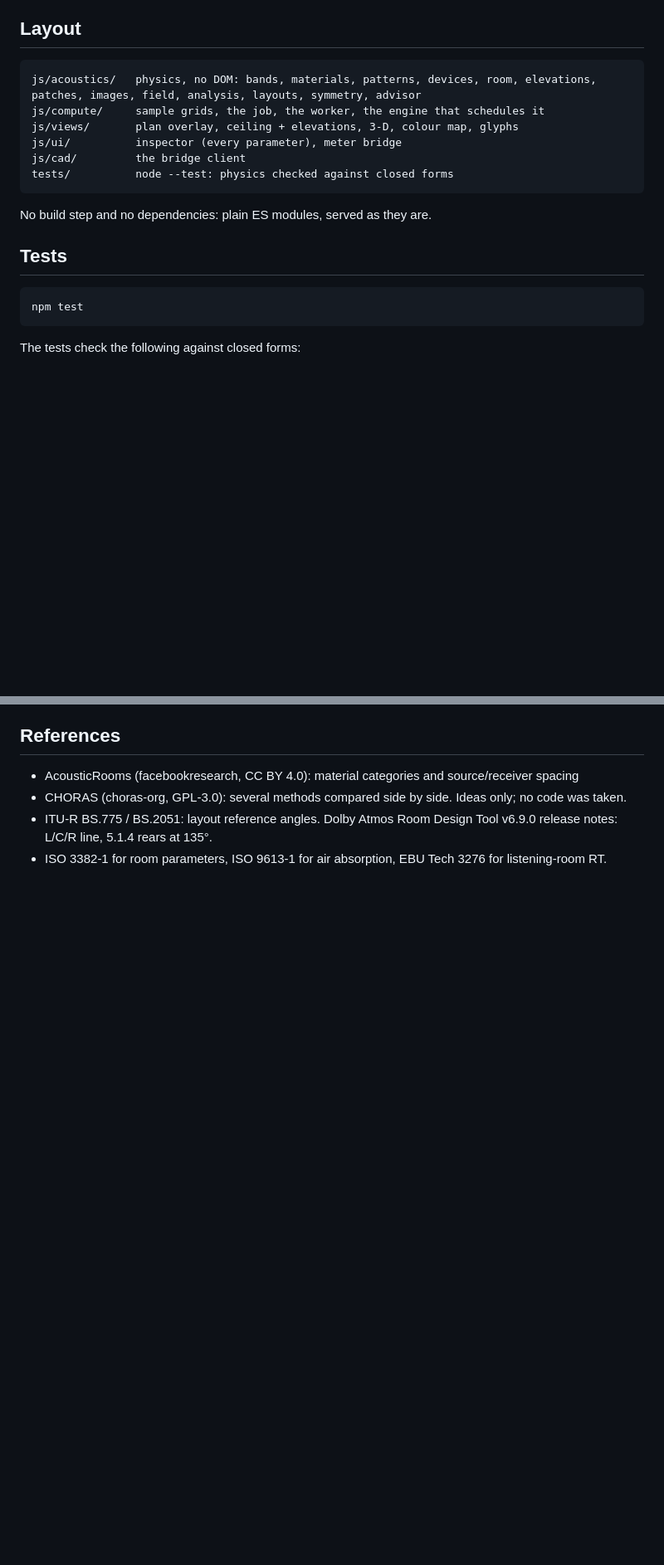
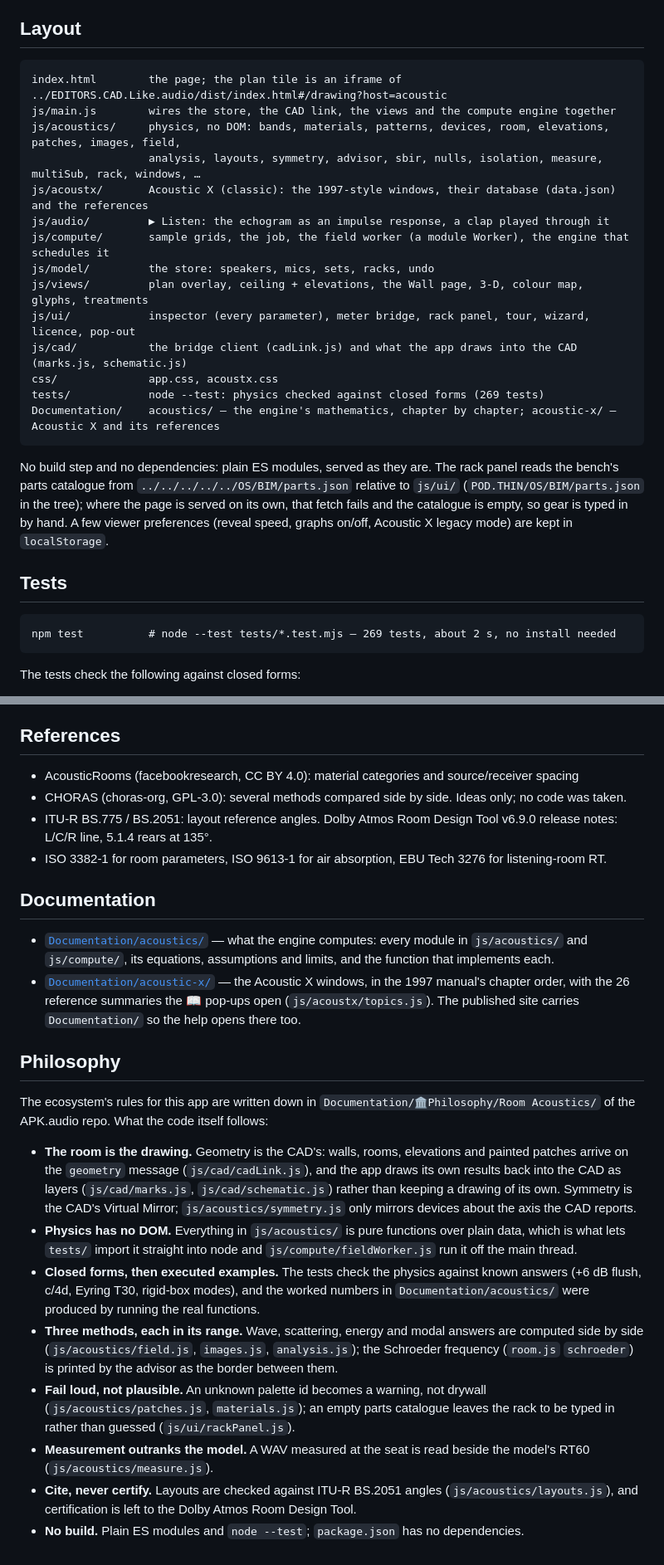
Before and after one commit to LikeDotAudio/APK.softapp.EDITORS.Acoustic.Like.audio, a Markdown page: README.md, 2 parts joined by grey strips. Shown at 83% size. GitHub-like rendering; blank space fills up the shorter version.

Commit message:
docs: README layout, bridge messages and a Philosophy section, checked against the code
The Layout block named five of the eleven js/ folders; it now lists them all,
with Documentation/. The bridge table gains the messages cadLink.js sends and
hears that it left out (ready, selection, marks, place, repaint, spaces, walls,
layers, select, arm). The name follows index.html: ACOUSTICS.LIKE.AUDIO.
npm test: 269 pass.

Co-Authored-By: Claude Opus 5.5 <noreply@anthropic.com>

````diff
--- a/README.md
+++ b/README.md
@@ -77,20 +80,28 @@ Published by `.github/workflows/deploy.yml` on every push to `main` and nightly:
 ## Layout
 
 ```
-js/acoustics/   physics, no DOM: bands, materials, patterns, devices, room, elevations, patches, images, field, analysis, layouts, symmetry, advisor
-js/compute/     sample grids, the job, the worker, the engine that schedules it
-js/views/       plan overlay, ceiling + elevations, 3-D, colour map, glyphs
-js/ui/          inspector (every parameter), meter bridge
-js/cad/         the bridge client
-tests/          node --test: physics checked against closed forms
+index.html        the page; the plan tile is an iframe of ../EDITORS.CAD.Like.audio/dist/index.html#/drawing?host=acoustic
+js/main.js        wires the store, the CAD link, the views and the compute engine together
+js/acoustics/     physics, no DOM: bands, materials, patterns, devices, room, elevations, patches, images, field,
+                  analysis, layouts, symmetry, advisor, sbir, nulls, isolation, measure, multiSub, rack, windows, …
+js/acoustx/       Acoustic X (classic): the 1997-style windows, their database (data.json) and the references
+js/audio/         ▶ Listen: the echogram as an impulse response, a clap played through it
+js/compute/       sample grids, the job, the field worker (a module Worker), the engine that schedules it
+js/model/         the store: speakers, mics, sets, racks, undo
+js/views/         plan overlay, ceiling + elevations, the Wall page, 3-D, colour map, glyphs, treatments
+js/ui/            inspector (every parameter), meter bridge, rack panel, tour, wizard, licence, pop-out
+js/cad/           the bridge client (cadLink.js) and what the app draws into the CAD (marks.js, schematic.js)
+css/              app.css, acoustx.css
+tests/            node --test: physics checked against closed forms (269 tests)
+Documentation/    acoustics/ — the engine's mathematics, chapter by chapter; acoustic-x/ — Acoustic X and its references
 ```
 
-No build step and no dependencies: plain ES modules, served as they are.
+No build step and no dependencies: plain ES modules, served as they are. The rack panel reads the bench's parts catalogue from `../../../../../OS/BIM/parts.json` relative to `js/ui/` (`POD.THIN/OS/BIM/parts.json` in the tree); where the page is served on its own, that fetch fails and the catalogue is empty, so gear is typed in by hand. A few viewer preferences (reveal speed, graphs on/off, Acoustic X legacy mode) are kept in `localStorage`.
 
 ## Tests
 
 ```
-npm test
+npm test          # node --test tests/*.test.mjs — 269 tests, about 2 s, no install needed
 ```
 
 The tests check the following against closed forms:
@@ -113,3 +124,21 @@ The tests check the following against closed forms:
 - CHORAS (choras-org, GPL-3.0): several methods compared side by side. Ideas only; no code was taken.
 - ITU-R BS.775 / BS.2051: layout reference angles. Dolby Atmos Room Design Tool v6.9.0 release notes: L/C/R line, 5.1.4 rears at 135°.
 - ISO 3382-1 for room parameters, ISO 9613-1 for air absorption, EBU Tech 3276 for listening-room RT.
+
+## Documentation
+
+- [`Documentation/acoustics/`](Documentation/acoustics/README.md) — what the engine computes: every module in `js/acoustics/` and `js/compute/`, its equations, assumptions and limits, and the function that implements each.
+- [`Documentation/acoustic-x/`](Documentation/acoustic-x/README.md) — the Acoustic X windows, in the 1997 manual's chapter order, with the 26 reference summaries the 📖 pop-ups open (`js/acoustx/topics.js`). The published site carries `Documentation/` so the help opens there too.
+
+## Philosophy
+
+The ecosystem's rules for this app are written down in `Documentation/🏛Philosophy/Room Acoustics/` of the APK.audio repo. What the code itself follows:
+
+- **The room is the drawing.** Geometry is the CAD's: walls, rooms, elevations and painted patches arrive on the `geometry` message (`js/cad/cadLink.js`), and the app draws its own results back into the CAD as layers (`js/cad/marks.js`, `js/cad/schematic.js`) rather than keeping a drawing of its own. Symmetry is the CAD's Virtual Mirror; `js/acoustics/symmetry.js` only mirrors devices about the axis the CAD reports.
+- **Physics has no DOM.** Everything in `js/acoustics/` is pure functions over plain data, which is what lets `tests/` import it straight into node and `js/compute/fieldWorker.js` run it off the main thread.
+- **Closed forms, then executed examples.** The tests check the physics against known answers (+6 dB flush, c/4d, Eyring T30, rigid-box modes), and the worked numbers in `Documentation/acoustics/` were produced by running the real functions.
+- **Three methods, each in its range.** Wave, scattering, energy and modal answers are computed side by side (`js/acoustics/field.js`, `images.js`, `analysis.js`); the Schroeder frequency (`room.js` `schroeder`) is printed by the advisor as the border between them.
+- **Fail loud, not plausible.** An unknown palette id becomes a warning, not drywall (`js/acoustics/patches.js`, `materials.js`); an empty parts catalogue leaves the rack to be typed in rather than guessed (`js/ui/rackPanel.js`).
+- **Measurement outranks the model.** A WAV measured at the seat is read beside the model's RT60 (`js/acoustics/measure.js`).
+- **Cite, never certify.** Layouts are checked against ITU-R BS.2051 angles (`js/acoustics/layouts.js`), and certification is left to the Dolby Atmos Room Design Tool.
+- **No build.** Plain ES modules and `node --test`; `package.json` has no dependencies.
````
Also changed, not shown: other parts of README.md (+5 -2 lines).
